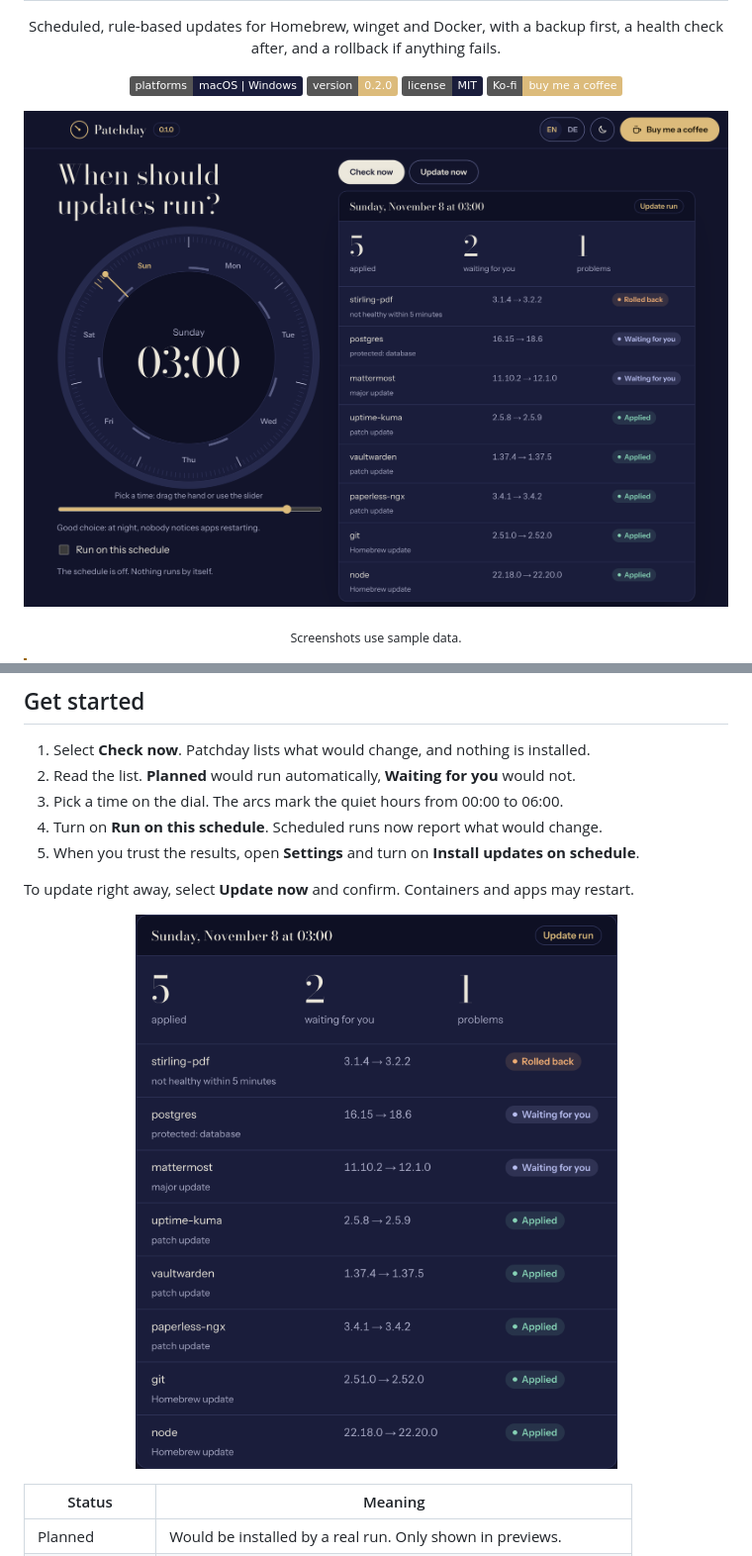
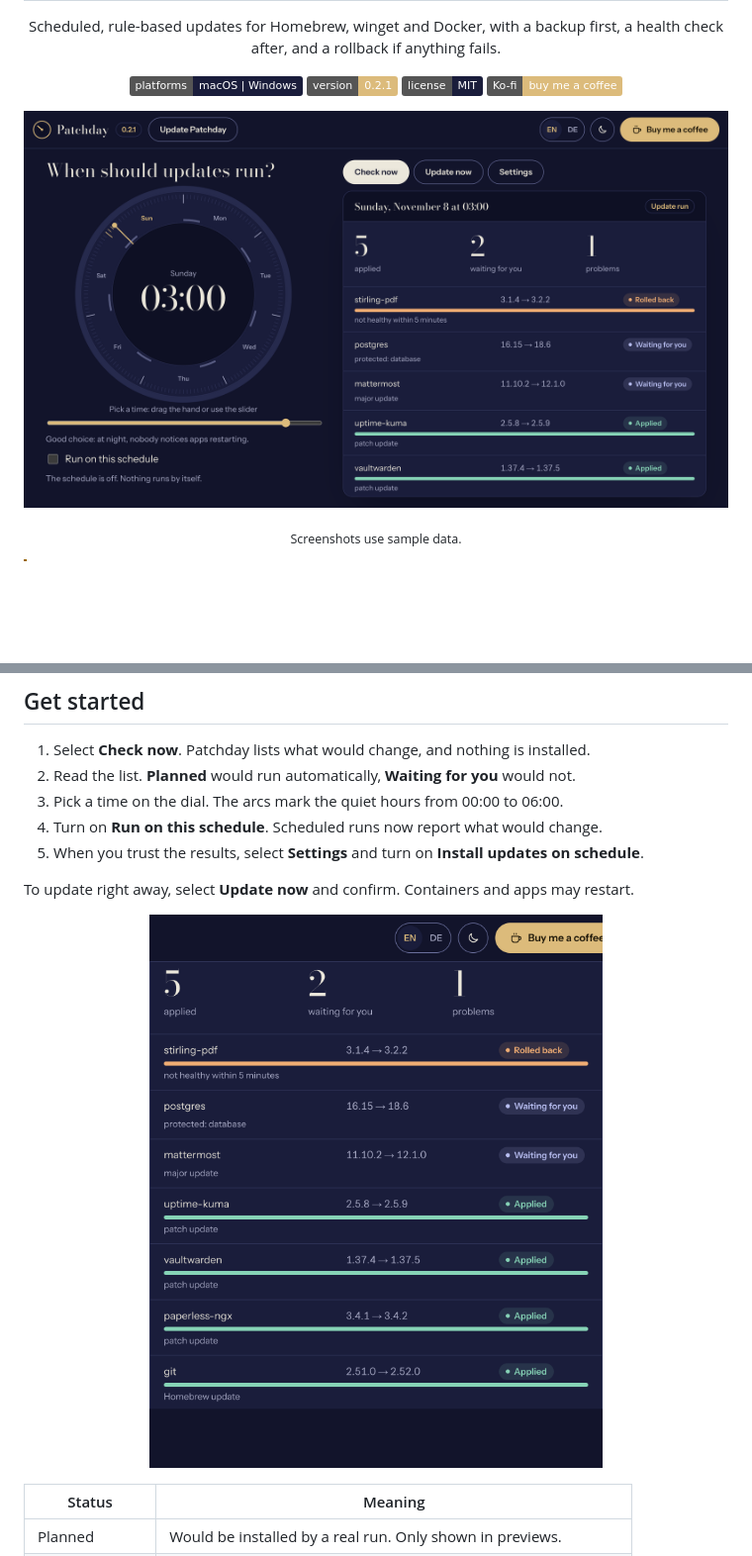
Before and after one commit to kvn-be/patchday, a Markdown page: README.md, 2 parts joined by grey strips. Shown at 99% size. GitHub-like rendering; pictures changed too: docs/images/overview.png, docs/images/report.png; badges without logos; blank space fills up the shorter version.

```diff
--- a/README.md
+++ b/README.md
@@ -10,7 +10,7 @@
 
 <p align="center">
   <img alt="Platforms: macOS and Windows" src="https://img.shields.io/badge/platforms-macOS%20%7C%20Windows-1a1d3b">
-  <img alt="Version 0.2.0" src="https://img.shields.io/badge/version-0.2.0-dcbb7b">
+  <img alt="Version 0.2.1" src="https://img.shields.io/badge/version-0.2.1-dcbb7b">
   <img alt="License: MIT" src="https://img.shields.io/badge/license-MIT-1a1d3b">
   <a href="https://ko-fi.com/kvnbe"><img alt="Buy me a coffee on Ko-fi" src="https://img.shields.io/badge/Ko--fi-buy%20me%20a%20coffee-dcbb7b"></a>
 </p>
@@ -87,7 +87,7 @@ A Homebrew tap is planned but not available yet.
 2. Read the list. **Planned** would run automatically, **Waiting for you** would not.
 3. Pick a time on the dial. The arcs mark the quiet hours from 00:00 to 06:00.
 4. Turn on **Run on this schedule**. Scheduled runs now report what would change.
-5. When you trust the results, open **Settings** and turn on **Install updates on schedule**.
+5. When you trust the results, select **Settings** and turn on **Install updates on schedule**.
 
 To update right away, select **Update now** and confirm. Containers and apps may restart.
 
```
Also changed, not shown: other parts of README.md (+3 -3 lines), docs/images/light-german.png, docs/images/settings.png, docs/images/week-dial.png, 8 other files.
